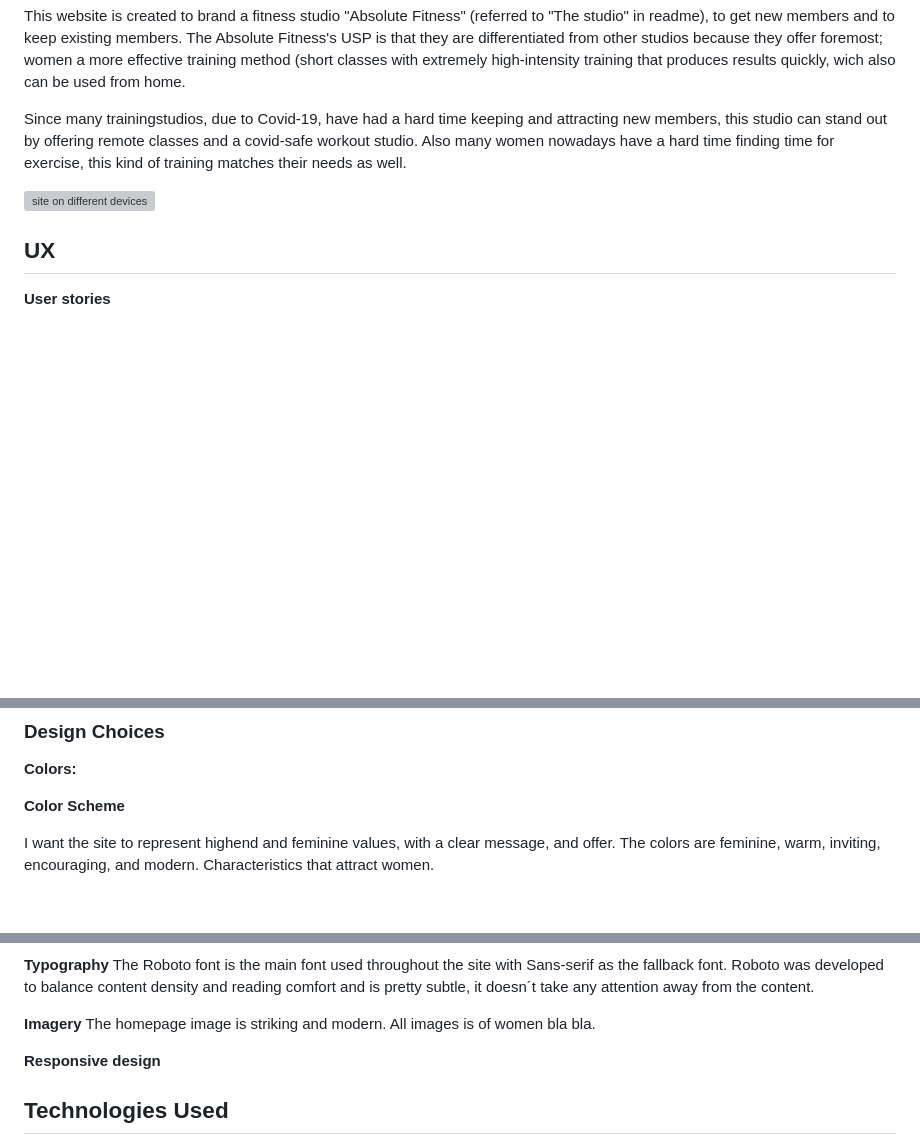
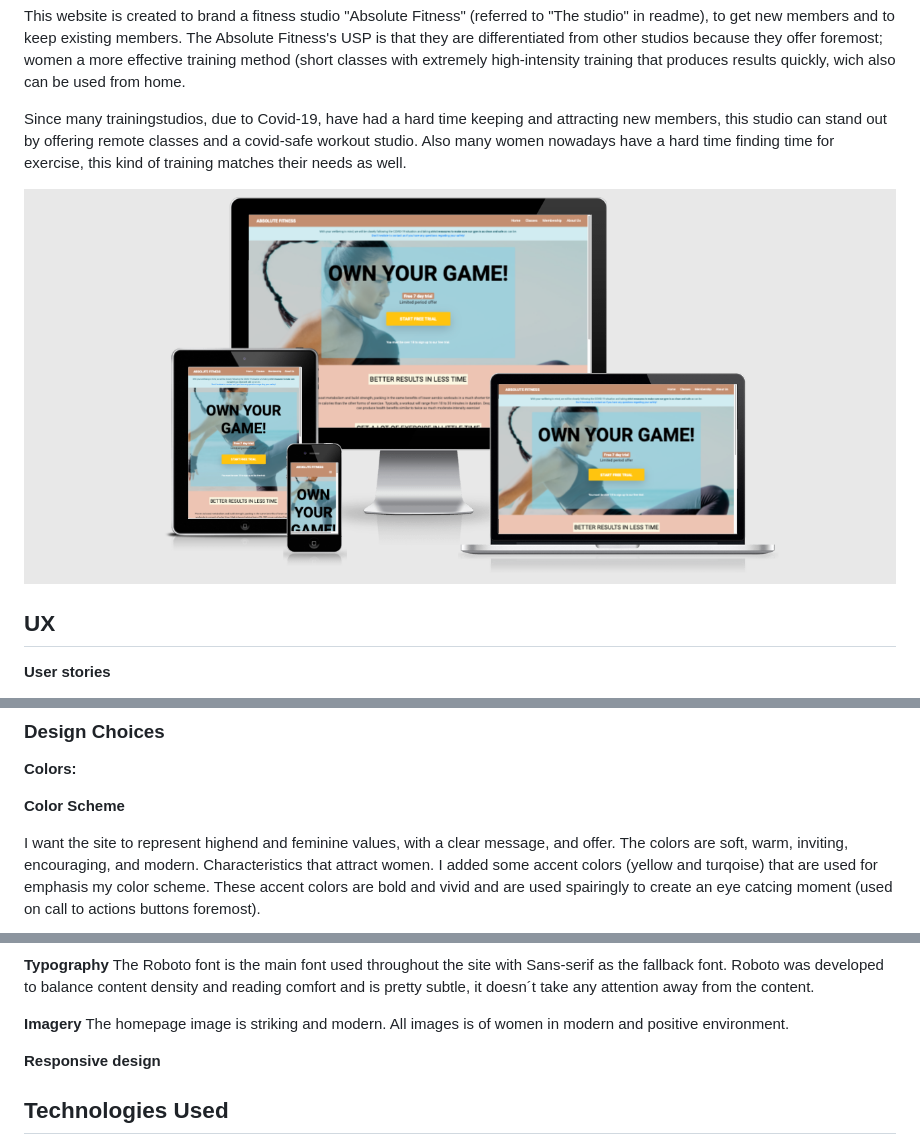
Before and after one commit to jennymalmoe/AbsoluteFitness, a Markdown page: README.md, 3 parts joined by grey strips. Drawn GitHub-style; pictures changed too: assets/images/mock_up.png (added); blank space fills up the shorter version; grey boxes are pictures that could not be loaded.

Commit message:
added text in readme and mock up img

```diff
--- a/README.md
+++ b/README.md
@@ -9,7 +9,7 @@ This website is created to brand a fitness studio "Absolute Fitness" (referred t
 Since many trainingstudios, due to Covid-19, have had a hard time keeping and attracting new members, this studio can stand out by offering remote classes and a covid-safe workout studio.
 Also many women nowadays have a hard time finding time for exercise, this kind of training matches their needs as well.
 
-![site on different devices](https://camo.githubusercontent.com/5d9c9aee8b78b1db6c13f974c11c89520c607c59153919e09480eb58fd0cc2ec/68747470733a2f2f692e6962622e636f2f54597654587a312f4578616d706c652d43492e706e67)
+![site on different devices](assets/images/mock_up.png)
 
 ## **UX**
 
@@ -120,5 +120,5 @@ In other words, what will the final product look and feel like?)
 
 **Color Scheme**
 
-I want the site to represent highend and feminine values, with a clear message, and offer. The colors are feminine, warm, inviting, encouraging, and modern. Characteristics that attract women.
+I want the site to represent highend and feminine values, with a clear message, and offer. The colors are soft, warm, inviting, encouraging, and modern. Characteristics that attract women. I added some accent colors (yellow and turqoise) that are used for emphasis my color scheme. These accent colors are bold and vivid and are used spairingly to create an eye catcing moment (used on call to actions buttons foremost).
 
@@ -128,7 +128,7 @@ I want the site to represent highend and feminine values, with a clear message,
 The Roboto font is the main font used throughout the site with Sans-serif as the fallback font. Roboto was developed to balance content density and reading comfort and is pretty subtle, it doesn´t take any attention away from the content.
 
 **Imagery**
-The homepage image is striking and modern. All images is of women bla bla.
+The homepage image is striking and modern. All images is of women in modern and positive environment.
 
 **Responsive design**
 
```
Also changed, not shown: other parts of README.md (+2 -2 lines), assets/images/color_scheme.png (added), 5 other files.
